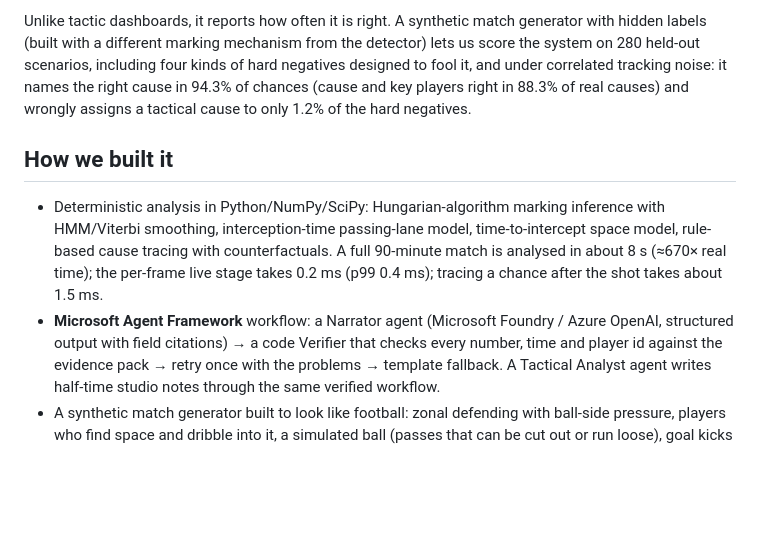
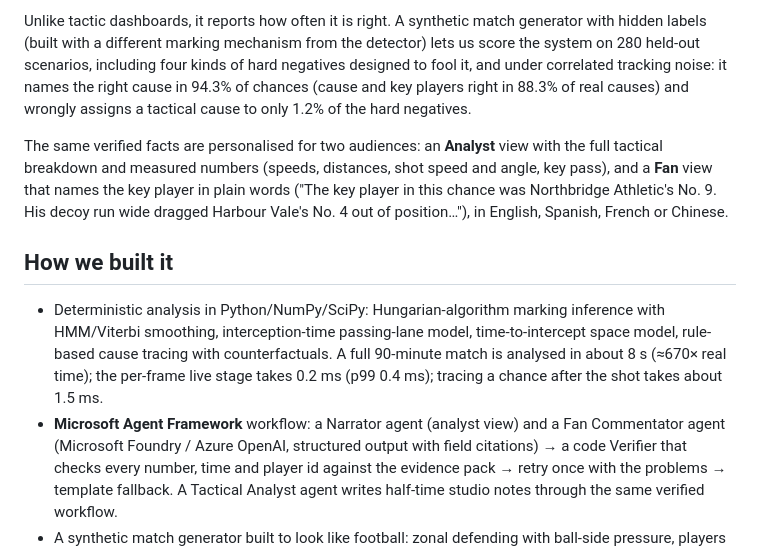
Before and after one commit to DanielXu528/chance-genesis, a Markdown page: docs/SUBMISSION.md, the part around the change. Rendered like a GitHub page; blank space fills up the shorter version.

```diff
--- a/docs/SUBMISSION.md
+++ b/docs/SUBMISSION.md
@@ -23,12 +23,17 @@ held-out scenarios, including four kinds of hard negatives designed to fool it,
 tracking noise: it names the right cause in 94.3% of chances (cause and key players right in 88.3% of
 real causes) and wrongly assigns a tactical cause to only 1.2% of the hard negatives.
 
+The same verified facts are personalised for two audiences: an **Analyst** view with the full tactical
+breakdown and measured numbers (speeds, distances, shot speed and angle, key pass), and a **Fan** view
+that names the key player in plain words ("The key player in this chance was Northbridge Athletic's No. 9.
+His decoy run wide dragged Harbour Vale's No. 4 out of position…"), in English, Spanish, French or Chinese.
+
 ## How we built it
 - Deterministic analysis in Python/NumPy/SciPy: Hungarian-algorithm marking inference with HMM/Viterbi
   smoothing, interception-time passing-lane model, time-to-intercept space model, rule-based cause tracing
   with counterfactuals. A full 90-minute match is analysed in about 8 s (≈670× real time); the per-frame
   live stage takes 0.2 ms (p99 0.4 ms); tracing a chance after the shot takes about 1.5 ms.
-- **Microsoft Agent Framework** workflow: a Narrator agent (Microsoft Foundry / Azure OpenAI, structured
+- **Microsoft Agent Framework** workflow: a Narrator agent (analyst view) and a Fan Commentator agent (Microsoft Foundry / Azure OpenAI, structured
   output with field citations) → a code Verifier that checks every number, time and player id against the
   evidence pack → retry once with the problems → template fallback. A Tactical Analyst agent writes
   half-time studio notes through the same verified workflow.
```
Also changed, not shown: README.md (+24 -3 lines), docs/VIDEO_SCRIPT.md (+5 -3 lines), docs/screenshot_fan.png (added), 7 other files.
